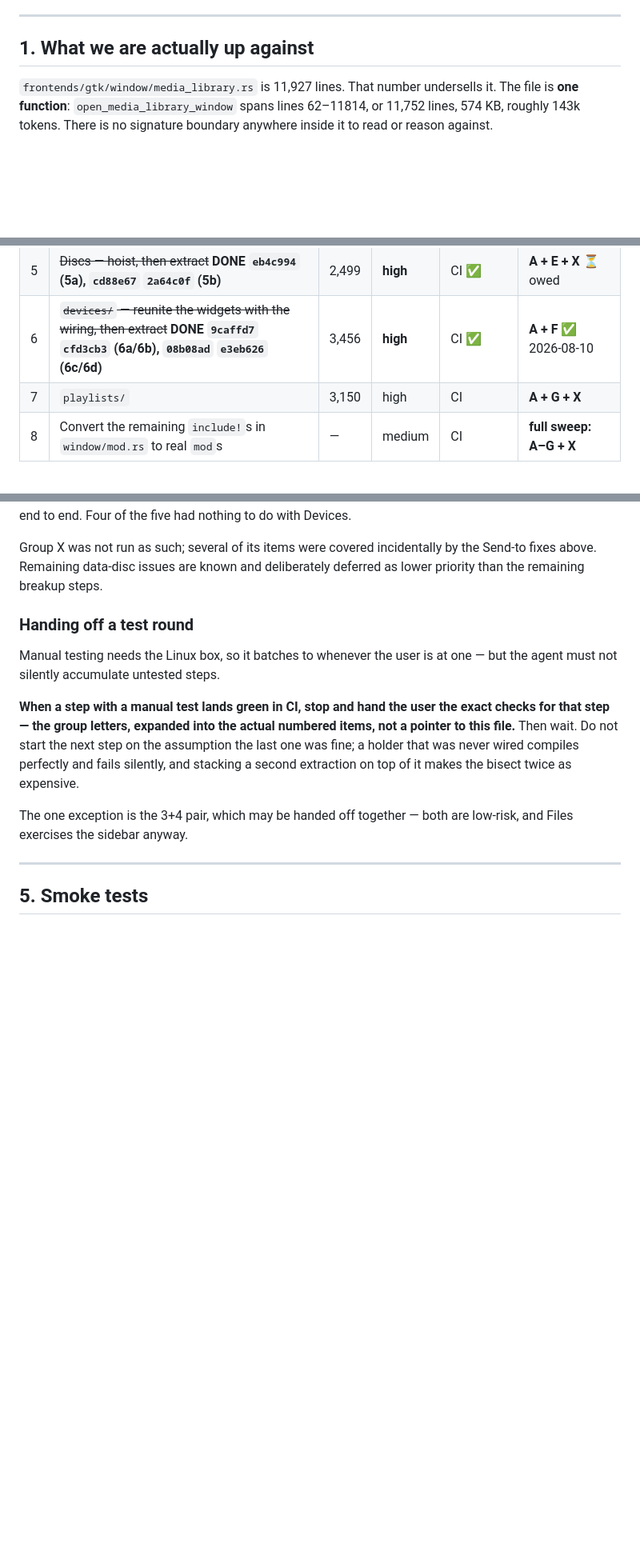
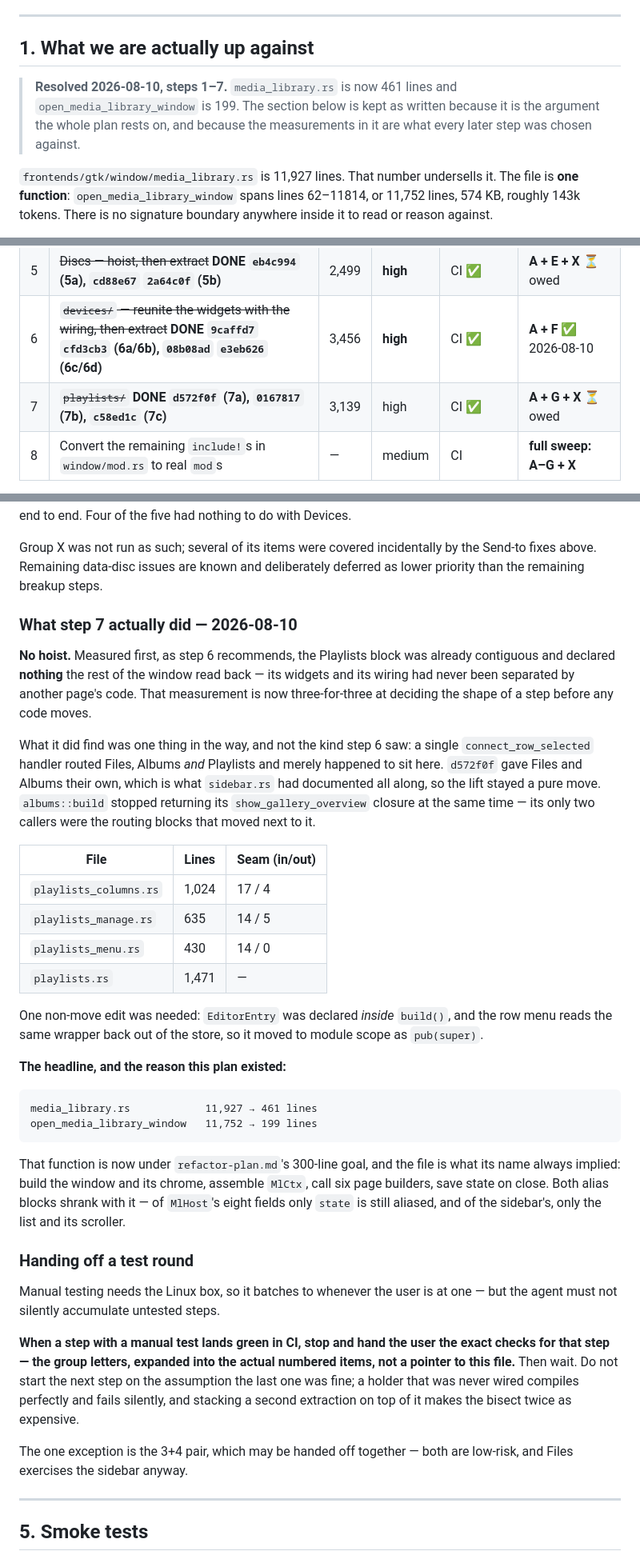
Before and after one commit to jrssae/sparkamp, a Markdown page: docs/gtk-breakup-plan.md, 3 parts joined by grey strips. Shown at 80% size. Rendered like a GitHub page; blank space fills up the shorter version.

Commit message:
docs: record what step 7 actually did
Marks step 7 done and writes up the deviations, as steps 5 and 6 were.

The measurement-first habit is now three-for-three at deciding a step's shape
before any code moves: it found Devices needed a hoist and two names
late-bound, and it found Playlists needed neither — already contiguous, and
declaring nothing the rest of the window read back.

What it did find here was different in kind: one `connect_row_selected`
handler routing three pages, sitting with Playlists only because that is where
the code was. Splitting it first kept the lift a pure move.

Also adds a resolved-note at the top of §1, which opens with the 11,927-line
file and the 11,752-line function as the argument for the whole plan. Both
numbers are now 461 and 199. The section stays as written — it is the
reasoning every later step was chosen against, and rewriting it would erase
why any of this was done.

Co-Authored-By: Claude Opus 5 <noreply@anthropic.com>

````diff
--- a/docs/gtk-breakup-plan.md
+++ b/docs/gtk-breakup-plan.md
@@ -10,6 +10,11 @@ its Phase 2b/2c left as one-liners.
 ---
 
 ## 1. What we are actually up against
+
+> **Resolved 2026-08-10, steps 1–7.** `media_library.rs` is now 461 lines and
+> `open_media_library_window` is 199. The section below is kept as written
+> because it is the argument the whole plan rests on, and because the
+> measurements in it are what every later step was chosen against.
 
 `frontends/gtk/window/media_library.rs` is 11,927 lines. That number
 undersells it. The file is **one function**: `open_media_library_window`
@@ -277,7 +282,7 @@ Every step is one commit. Never combine a move with a behaviour change.
 | 4 | ~~`files.rs` + `files_menu.rs`~~ **DONE `2d64bb8`, `7f0ceaa`** | 2,130 | medium | CI | **A + D + X** |
 | 5 | ~~Discs — hoist, then extract~~ **DONE `eb4c994` (5a), `cd88e67` `2a64c0f` (5b)** | 2,499 | **high** | CI ✅ | **A + E + X** ⏳ owed |
 | 6 | ~~`devices/` — reunite the widgets with the wiring, then extract~~ **DONE `9caffd7` `cfd3cb3` (6a/6b), `08b08ad` `e3eb626` (6c/6d)** | 3,456 | **high** | CI ✅ | **A + F** ✅ 2026-08-10 |
-| 7 | `playlists/` | 3,150 | high | CI | **A + G + X** |
+| 7 | ~~`playlists/`~~ **DONE `d572f0f` (7a), `0167817` (7b), `c58ed1c` (7c)** | 3,139 | high | CI ✅ | **A + G + X** ⏳ owed |
 | 8 | Convert the remaining `include!`s in `window/mod.rs` to real `mod`s | — | medium | CI | **full sweep: A–G + X** |
 
 Test groups are defined in [§5](#5-smoke-tests). Steps 5 and 6 run their group
@@ -413,6 +418,45 @@ the five had nothing to do with Devices.
 Group X was not run as such; several of its items were covered incidentally by
 the Send-to fixes above. Remaining data-disc issues are known and deliberately
 deferred as lower priority than the remaining breakup steps.
+
+### What step 7 actually did — 2026-08-10
+
+**No hoist.** Measured first, as step 6 recommends, the Playlists block was
+already contiguous and declared **nothing** the rest of the window read back —
+its widgets and its wiring had never been separated by another page's code.
+That measurement is now three-for-three at deciding the shape of a step before
+any code moves.
+
+What it did find was one thing in the way, and not the kind step 6 saw: a
+single `connect_row_selected` handler routed Files, Albums *and* Playlists and
+merely happened to sit here. `d572f0f` gave Files and Albums their own, which
+is what `sidebar.rs` had documented all along, so the lift stayed a pure move.
+`albums::build` stopped returning its `show_gallery_overview` closure at the
+same time — its only two callers were the routing blocks that moved next to it.
+
+| File | Lines | Seam (in/out) |
+|---|---|---|
+| `playlists_columns.rs` | 1,024 | 17 / 4 |
+| `playlists_manage.rs` | 635 | 14 / 5 |
+| `playlists_menu.rs` | 430 | 14 / 0 |
+| `playlists.rs` | 1,471 | — |
+
+One non-move edit was needed: `EditorEntry` was declared *inside* `build()`,
+and the row menu reads the same wrapper back out of the store, so it moved to
+module scope as `pub(super)`.
+
+**The headline, and the reason this plan existed:**
+
+```
+media_library.rs            11,927 → 461 lines
+open_media_library_window   11,752 → 199 lines
+```
+
+That function is now under `refactor-plan.md`'s 300-line goal, and the file is
+what its name always implied: build the window and its chrome, assemble
+`MlCtx`, call six page builders, save state on close. Both alias blocks shrank
+with it — of `MlHost`'s eight fields only `state` is still aliased, and of the
+sidebar's, only the list and its scroller.
 
 ### Handing off a test round
 
````
